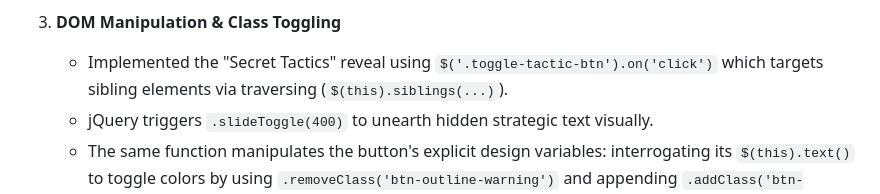
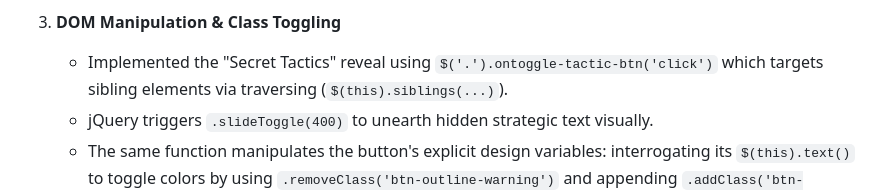
Before and after one commit to Rakesh-18112006/WT-LAB01, a Markdown page: wt-demo/README.md, the part around the change. GitHub-like rendering.

```diff
--- a/wt-demo/README.md
+++ b/wt-demo/README.md
@@ -23,7 +23,7 @@ This site exclusively relies on robust jQuery scripting (`script.js`) for its in
    - Specifically used in the "Captain's Mind" element to safely trigger `.stop(true, true).slideDown(300)` to visually reveal hidden inner context smoothly instead of abruptly forcing visual DOM rewrites.
 
 3. **DOM Manipulation & Class Toggling**
-   - Implemented the "Secret Tactics" reveal using `$('.toggle-tactic-btn').on('click')` which targets sibling elements via traversing (`$(this).siblings(...)`).
+   - Implemented the "Secret Tactics" reveal using `$('.').ontoggle-tactic-btn('click')` which targets sibling elements via traversing (`$(this).siblings(...)`).
    - jQuery triggers `.slideToggle(400)` to unearth hidden strategic text visually.
    - The same function manipulates the button's explicit design variables: interrogating its `$(this).text()` to toggle colors by using `.removeClass('btn-outline-warning')` and appending `.addClass('btn-warning')`.
 
```
Also changed, not shown: git_industry_commands.md (+2 -0 lines).
